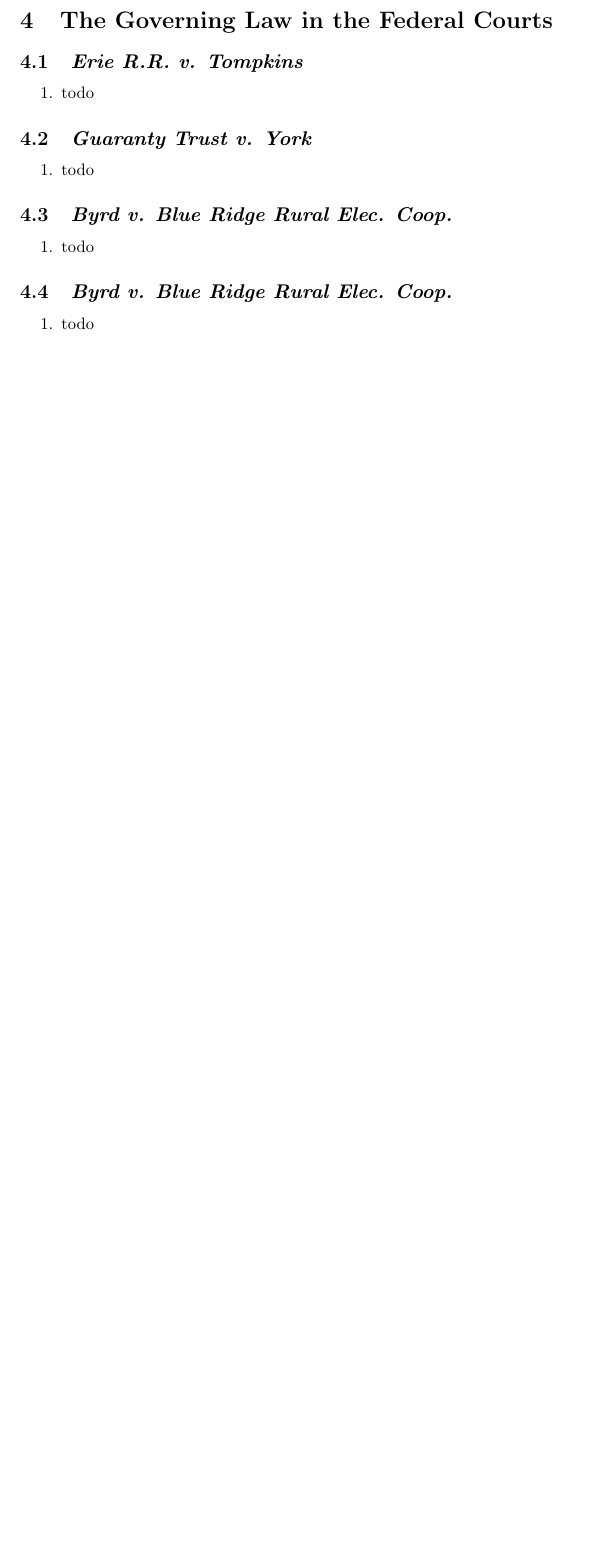
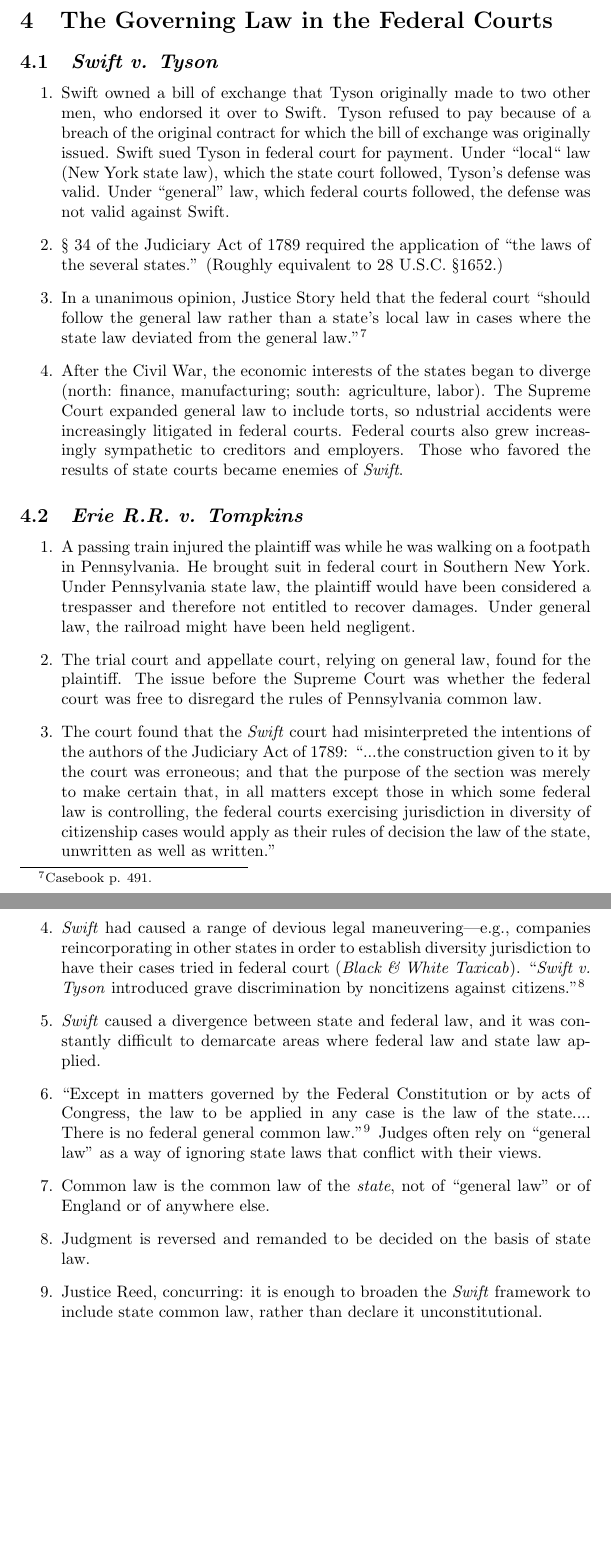
Before and after one commit to morninj/civil-procedure-outline, a LaTeX document (outline.tex, which reads sections/governing-law.tex): part of page 25 of 25 before the commit and two parts of pages 25 and 26 of 26 after it, the two joined at a grey line, cut so that both start at the same text, the shorter picture padded with empty space. Compiled offline with pdfLaTeX.

Commit message:
Outline through Erie

```diff
--- a/sections/governing-law.tex
+++ b/sections/governing-law.tex
@@ -1,25 +1,42 @@
 \section{The Governing Law in the Federal Courts}
+
+\subsection{\emph{Swift v. Tyson}}
+
+\begin{enumerate}
+    \item Swift owned a bill of exchange that Tyson originally made to two other men, who endorsed it over to Swift. Tyson refused to pay because of a breach of the original contract for which the bill of exchange was originally issued. Swift sued Tyson in federal court for payment. Under ``local`` law (New York state law), which the state court followed, Tyson's defense was valid. Under ``general'' law, which federal courts followed, the defense was not valid against Swift.
+    \item § 34 of the Judiciary Act of 1789 required the application of ``the laws of the several states.'' (Roughly equivalent to 28 U.S.C. §1652.)
+    \item In a unanimous opinion, Justice Story held that the federal court ``should follow the general law rather than a state's local law in cases where the state law deviated from the general law.''\footnote{Casebook p. 491.}
+    \item After the Civil War, the economic interests of the states began to diverge (north: finance, manufacturing; south: agriculture, labor). The Supreme Court expanded general law to include torts, so ndustrial accidents were increasingly litigated in federal courts. Federal courts also grew increasingly sympathetic to creditors and employers. Those who favored the results of state courts became enemies of \emph{Swift}.
+\end{enumerate}
 
 \subsection{\emph{Erie R.R. v. Tompkins}}
 
 \begin{enumerate}
-    \item todo
+    \item A passing train injured the plaintiff was while he was walking on a footpath in Pennsylvania. He brought suit in federal court in Southern New York. Under Pennsylvania state law, the plaintiff would have been considered a trespasser and therefore not entitled to recover damages. Under general law, the railroad might have been held negligent.
+    \item The trial court and appellate court, relying on general law, found for the plaintiff. The issue before the Supreme Court was whether the federal court was free to disregard the rules of Pennsylvania common law.
+    \item The court found that the \emph{Swift} court had misinterpreted the intentions of the authors of the Judiciary Act of 1789: ``...the construction given to it by the court was erroneous; and that the purpose of the section was merely to make certain that, in all matters except those in which some federal law is controlling, the federal courts exercising jurisdiction in diversity of citizenship cases would apply as their rules of decision the law of the state, unwritten as well as written.''
+    \item \emph{Swift} had caused a range of devious legal maneuvering---e.g., companies reincorporating in other states in order to establish diversity jurisdiction to have their cases tried in federal court (\emph{Black \& White Taxicab}). ``\emph{Swift v. Tyson} introduced grave discrimination by noncitizens against citizens.''\footnote{Casebook p. 496.}
+    \item \emph{Swift} caused a divergence between state and federal law, and it was constantly difficult to demarcate areas where federal law and state law applied.
+    \item ``Except in matters governed by the Federal Constitution or by acts of Congress, the law to be applied in any case is the law of the state.... There is no federal general common law.''\footnote{Casebook p. 497.} Judges often rely on ``general law'' as a way of ignoring state laws that conflict with their views.
+    \item Common law is the common law of the \emph{state}, not of ``general law'' or of England or of anywhere else.
+    \item Judgment is reversed and remanded to be decided on the basis of state law.
+    \item Justice Reed, concurring: it is enough to broaden the \emph{Swift} framework to include state common law, rather than declare it unconstitutional.
 \end{enumerate}
 
-\subsection{\emph{Guaranty Trust v. York}}
-
-\begin{enumerate}
-    \item todo
-\end{enumerate}
-
-\subsection{\emph{Byrd v. Blue Ridge Rural Elec. Coop.}}
-
-\begin{enumerate}
-    \item todo
-\end{enumerate}
-
-\subsection{\emph{Byrd v. Blue Ridge Rural Elec. Coop.}}
-
-\begin{enumerate}
-    \item todo
-\end{enumerate}
+% \subsection{\emph{Guaranty Trust v. York}}
+%
+% \begin{enumerate}
+%     \item todo
+% \end{enumerate}
+%
+% \subsection{\emph{Byrd v. Blue Ridge Rural Elec. Coop.}}
+%
+% \begin{enumerate}
+%     \item todo
+% \end{enumerate}
+%
+% \subsection{\emph{Byrd v. Blue Ridge Rural Elec. Coop.}}
+%
+% \begin{enumerate}
+%     \item todo
+% \end{enumerate}
```
Also changed, not shown: outline.pdf.
